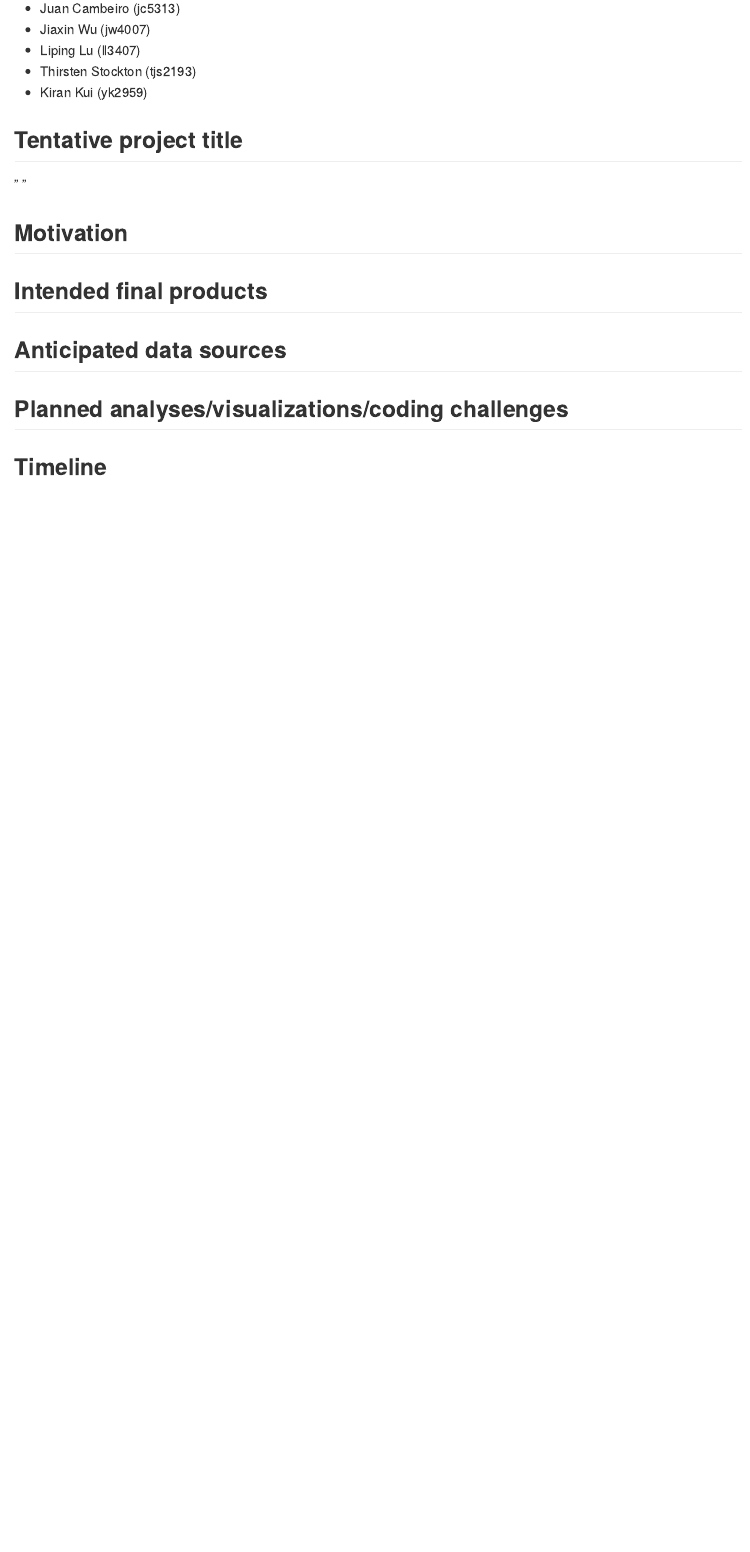
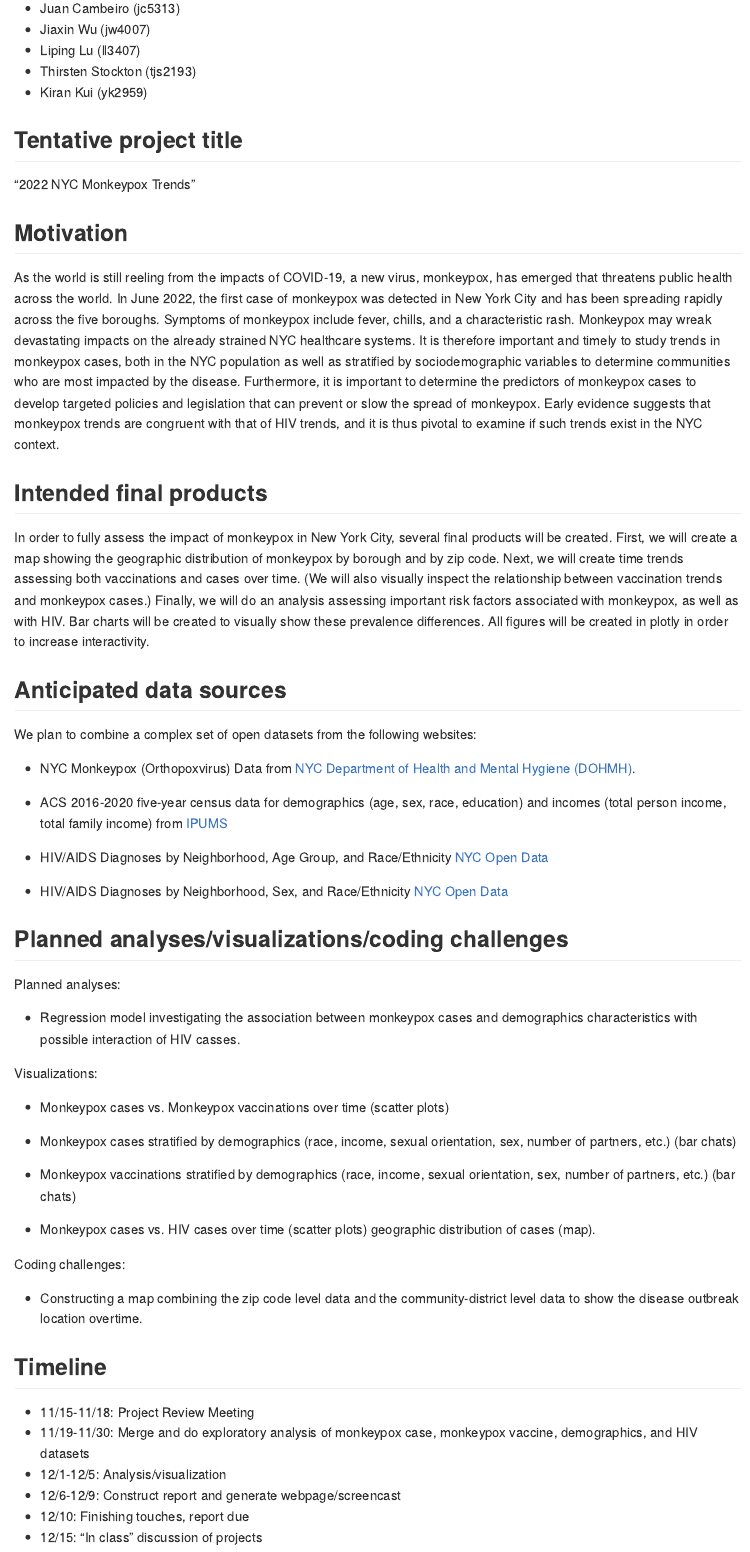
Before and after one commit to juancambeiro1/HIV_final_project.github.io, an R Markdown document (final_project_proposal.Rmd): the page in a window 1100 px wide, from 220 px down. The pictures show the output file final_project_proposal.md that the author committed with the source, drawn offline in the style of GitHub.

Commit message:
added everyone's text from group collaboration on proposal

```diff
--- a/final_project_proposal.Rmd
+++ b/final_project_proposal.Rmd
@@ -12,14 +12,50 @@ output: github_document
 * Kiran Kui (yk2959)
 
 ## Tentative project title
-" "
+"2022 NYC Monkeypox Trends"
 
 ## Motivation
+As the world is still reeling from the impacts of COVID-19, a new virus, monkeypox, has emerged that threatens public health across the world. In June 2022, the first case of monkeypox was detected in New York City and has been spreading rapidly across the five boroughs. Symptoms of monkeypox include fever, chills, and a characteristic rash. Monkeypox may wreak devastating impacts on the already strained NYC healthcare systems. It is therefore important and timely to study trends in monkeypox cases, both in the NYC population as well as stratified by sociodemographic variables to determine communities who are most impacted by the disease. Furthermore, it is important to determine the predictors of monkeypox cases to develop targeted policies and legislation that can prevent or slow the spread of monkeypox. Early evidence suggests that monkeypox trends are congruent with that of HIV trends, and it is thus pivotal to examine if such trends exist in the NYC context.
 
 ## Intended final products
+In order to fully assess the impact of monkeypox in New York City, several final products will be created. First, we will create a map showing the geographic distribution of monkeypox by borough and by zip code. Next, we will create time trends assessing both vaccinations and cases over time. (We will also visually inspect the relationship between vaccination trends and monkeypox cases.) Finally, we will do an analysis assessing important risk factors associated with monkeypox, as well as with HIV. Bar charts will be created to visually show these prevalence differences.  All figures will be created in plotly in order to increase interactivity.
 
 ## Anticipated data sources
+We plan to combine a complex set of open datasets from the following websites:
+
+* NYC Monkeypox (Orthopoxvirus) Data from [NYC Department of Health and Mental Hygiene (DOHMH)](https://github.com/nychealth/monkeypox-data).
+
+* ACS 2016-2020 five-year census data for demographics (age, sex, race, education) and incomes (total person income, total family income) from [IPUMS](https://usa.ipums.org/usa-action/variables/group?id=demog#)
+
+* HIV/AIDS Diagnoses by Neighborhood, Age Group, and Race/Ethnicity [NYC Open Data](https://data.cityofnewyork.us/Health/HIV-AIDS-Diagnoses-by-Neighborhood-Age-Group-and-R/dxnu-p2qd)
+
+* HIV/AIDS Diagnoses by Neighborhood, Sex, and Race/Ethnicity [NYC Open Data](https://data.cityofnewyork.us/Health/HIV-AIDS-Diagnoses-by-Neighborhood-Sex-and-Race-Et/ykvb-493p)
+
 
 ## Planned analyses/visualizations/coding challenges
+Planned analyses:
+
+* Regression model investigating the association between monkeypox cases and demographics characteristics with possible interaction of HIV casses.
+
+Visualizations:
+
+* Monkeypox cases vs. Monkeypox vaccinations over time (scatter plots)
+
+* Monkeypox cases stratified by demographics (race, income, sexual orientation, sex, number of partners, etc.) (bar chats)
+
+* Monkeypox vaccinations stratified by demographics (race, income, sexual orientation, sex, number of partners, etc.) (bar chats)
+
+* Monkeypox cases vs. HIV cases over time (scatter plots) geographic distribution of cases (map).
+
+Coding challenges:
+
+* Constructing a map combining the zip code level data and the community-district level data to show the disease outbreak location overtime.
+
 
 ## Timeline
+* 11/15-11/18: Project Review Meeting
+* 11/19-11/30: Merge and do exploratory analysis of monkeypox case, monkeypox vaccine, demographics, and HIV datasets
+* 12/1-12/5: Analysis/visualization
+* 12/6-12/9: Construct report and generate webpage/screencast
+* 12/10: Finishing touches, report due
+* 12/15: "In class" discussion of projects
```
Also changed, not shown: final_project_proposal.md, final_project_proposal.Rmd (2 more changed lines).
